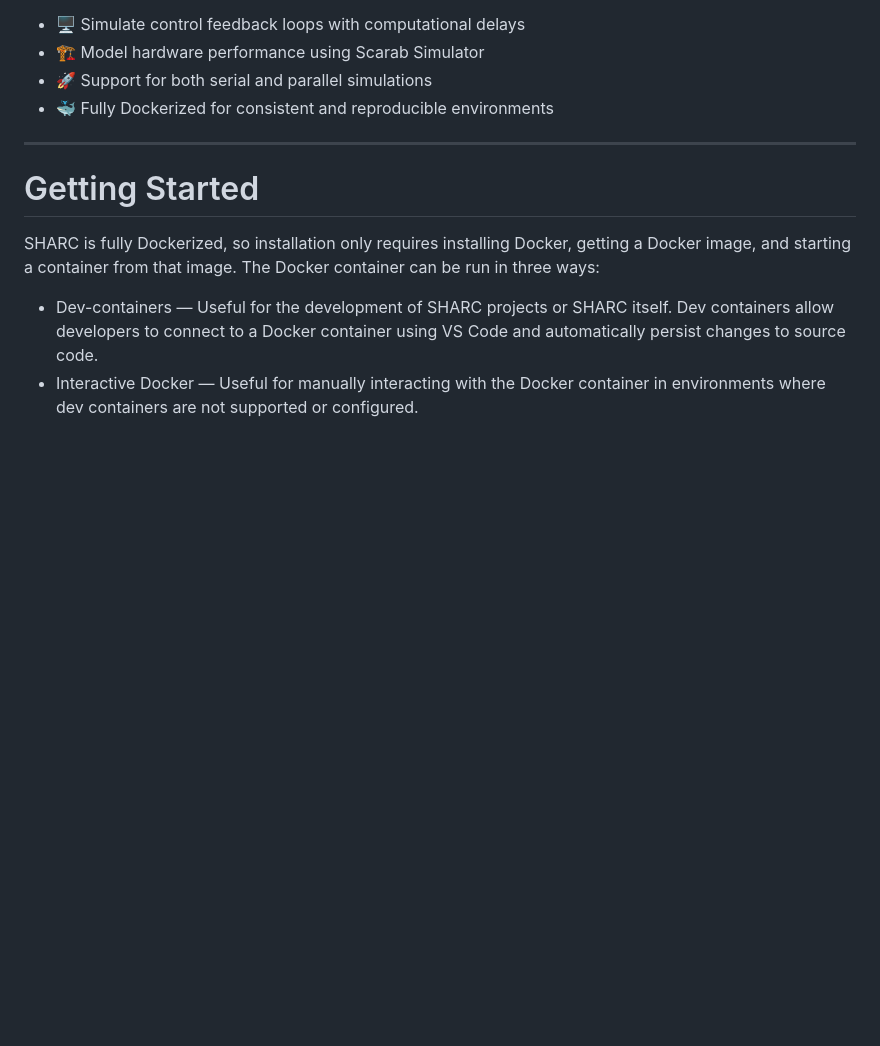
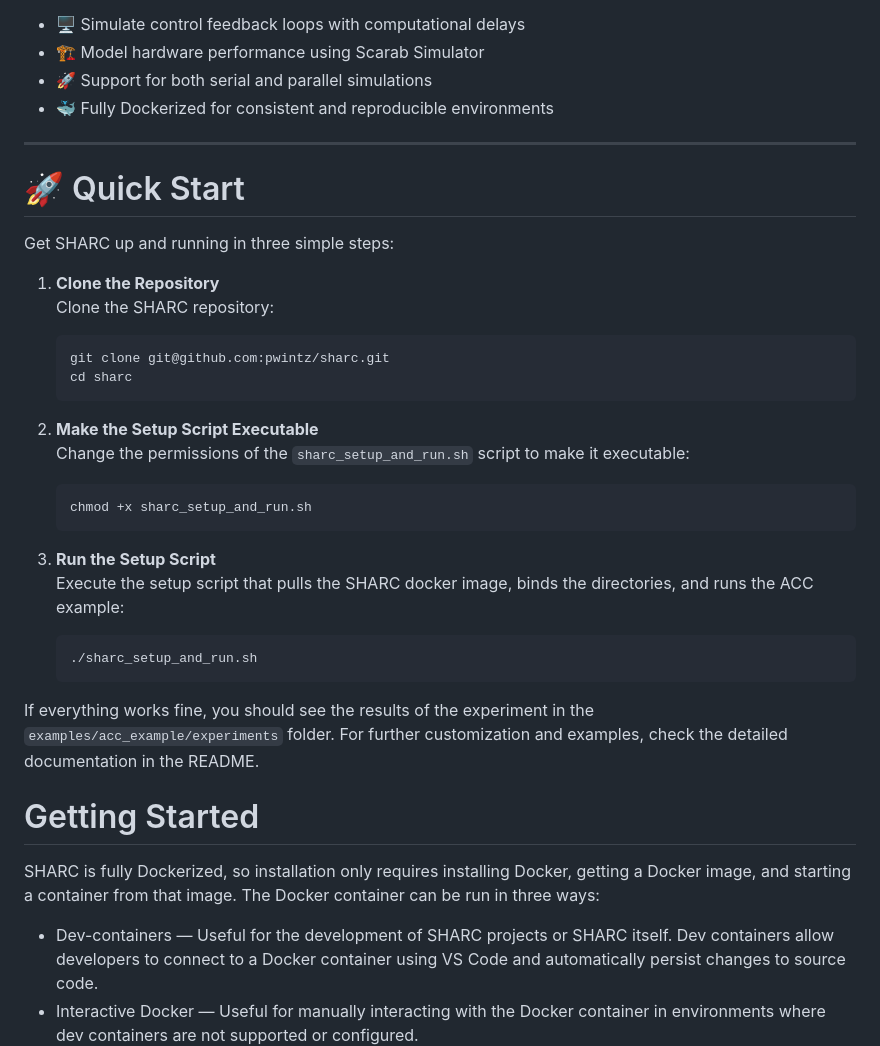
Before and after one commit to pwintz/sharc, a Markdown page: README.md, the part around the change. Rendered like a GitHub page; blank space fills up the shorter version.

Commit message:
Quick start instructions

````diff
--- a/README.md
+++ b/README.md
@@ -37,6 +37,31 @@ Key Features:
 - 🐳 Fully Dockerized for consistent and reproducible environments
 
 ---
+
+# 🚀 Quick Start
+
+Get SHARC up and running in three simple steps:
+
+1. **Clone the Repository**
+   Clone the SHARC repository:
+   ```bash
+   git clone git@github.com:pwintz/sharc.git
+   cd sharc
+   ```
+
+2. **Make the Setup Script Executable**
+   Change the permissions of the `sharc_setup_and_run.sh` script to make it executable:
+   ```bash
+   chmod +x sharc_setup_and_run.sh
+   ```
+
+3. **Run the Setup Script**
+   Execute the setup script that pulls the SHARC docker image, binds the directories, and runs the ACC example:
+   ```bash
+   ./sharc_setup_and_run.sh
+   ```
+
+If everything works fine, you should see the results of the experiment in the `examples/acc_example/experiments` folder. For further customization and examples, check the detailed documentation in the README.
 
 # Getting Started
 
````
